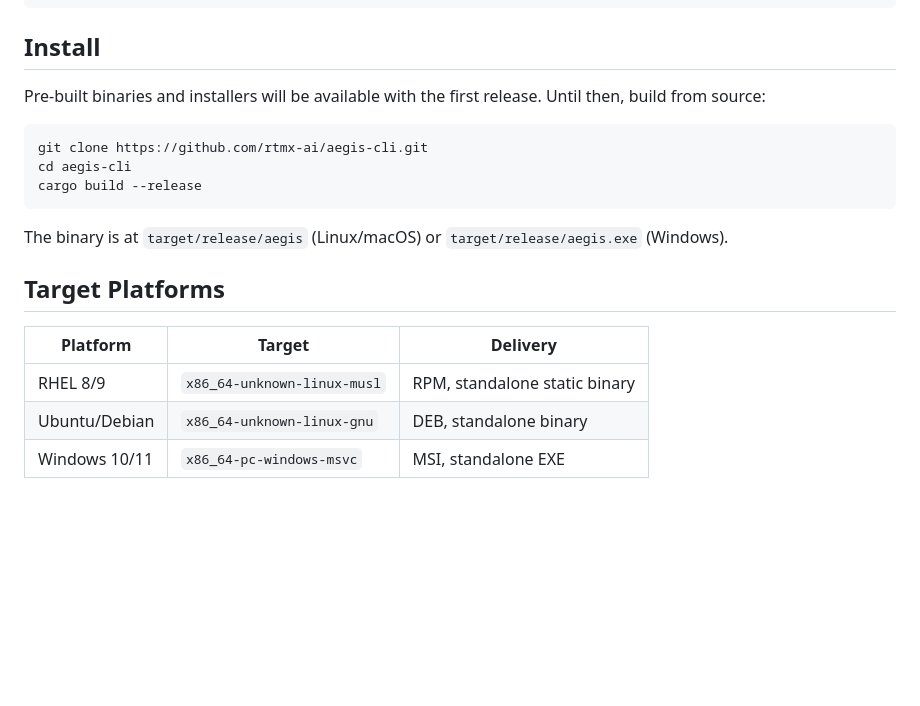
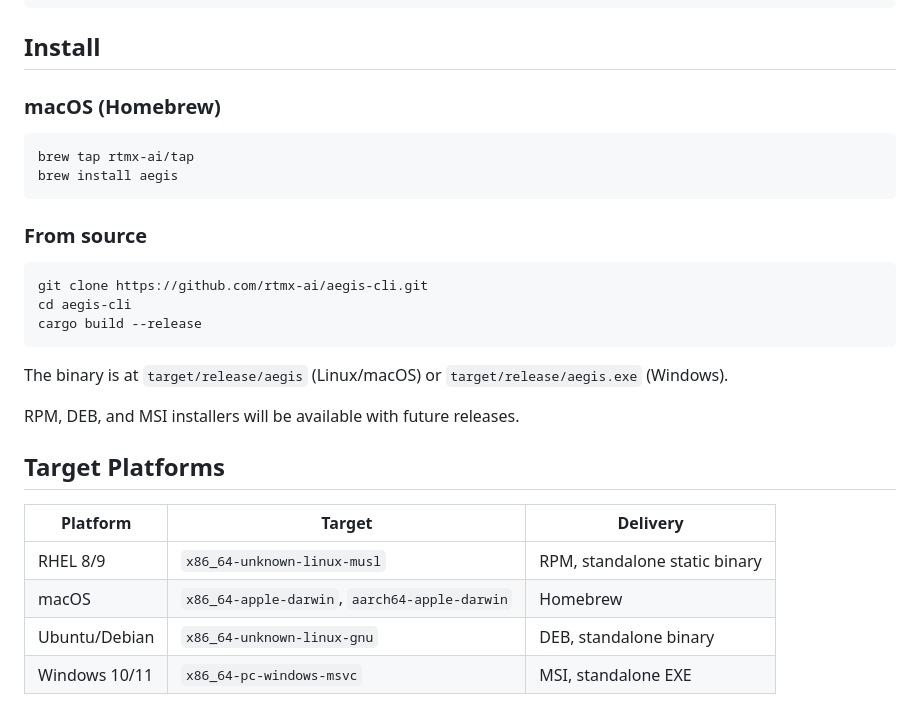
Before and after one commit to rtmx-ai/aegis-cli, a Markdown page: README.md, the part around the change. Drawn GitHub-style; blank space fills up the shorter version.

Commit message:
fix: restore Homebrew install section in README
The test_homebrew_tap_referenced test requires README to reference
the Homebrew tap. Restore the brew tap install instructions and
macOS target platform entry.

Co-Authored-By: Claude Opus 4.6 (1M context) <noreply@anthropic.com>

````diff
--- a/README.md
+++ b/README.md
@@ -183,7 +183,14 @@ Install git hooks for local quality gates:
 
 ## Install
 
-Pre-built binaries and installers will be available with the first release. Until then, build from source:
+### macOS (Homebrew)
+
+```bash
+brew tap rtmx-ai/tap
+brew install aegis
+```
+
+### From source
 
 ```bash
 git clone https://github.com/rtmx-ai/aegis-cli.git
@@ -193,11 +200,14 @@ cargo build --release
 
 The binary is at `target/release/aegis` (Linux/macOS) or `target/release/aegis.exe` (Windows).
 
+RPM, DEB, and MSI installers will be available with future releases.
+
 ## Target Platforms
 
 | Platform | Target | Delivery |
 |---|---|---|
 | RHEL 8/9 | `x86_64-unknown-linux-musl` | RPM, standalone static binary |
+| macOS | `x86_64-apple-darwin`, `aarch64-apple-darwin` | Homebrew |
 | Ubuntu/Debian | `x86_64-unknown-linux-gnu` | DEB, standalone binary |
 | Windows 10/11 | `x86_64-pc-windows-msvc` | MSI, standalone EXE |
 
````
